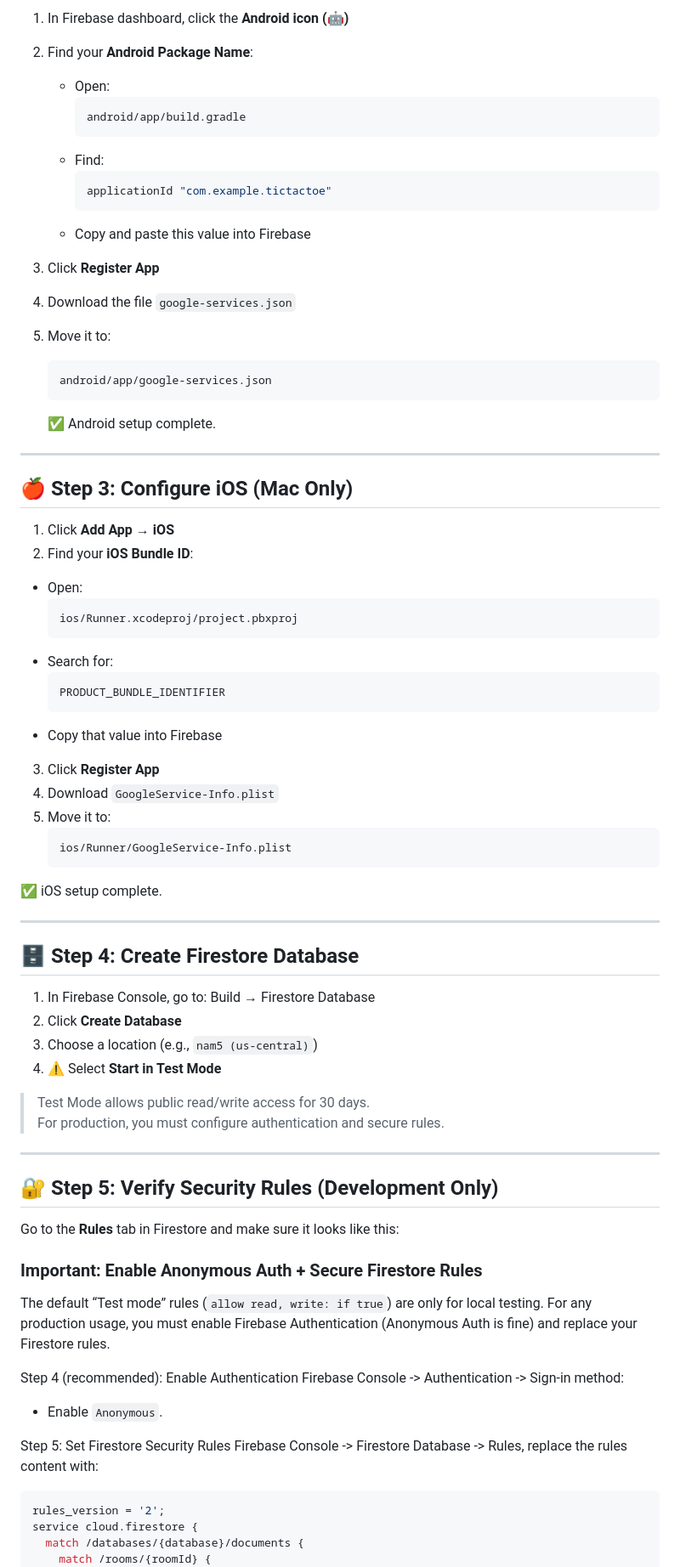
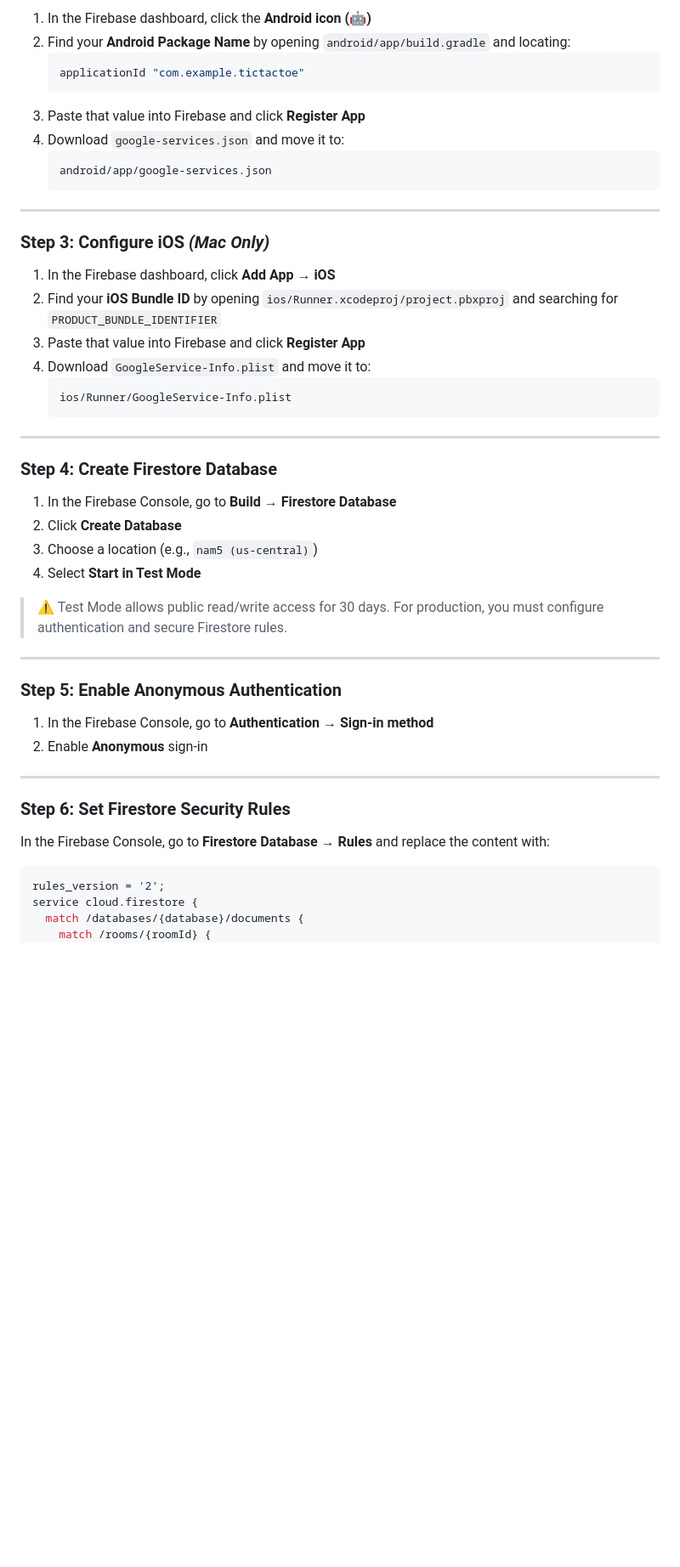
Before and after one commit to JhaSourav07/ticTakToe, a Markdown page: README.md, the part around one of its changes. Shown at 85% size. Rendered like a GitHub page; blank space fills up the shorter version.

Commit message:
Refactor README for clarity and consistency
Updated README.md to improve formatting and remove duplicate content.

````diff
--- a/README.md
+++ b/README.md
@@ -78,74 +92,50 @@ You must connect the project to your own Firebase project before running the app
 
-1. In Firebase dashboard, click the **Android icon (🤖)**
-2. Find your **Android Package Name**:
-   - Open:
-     ```
-     android/app/build.gradle
-     ```
-   - Find:
-     ```gradle
-     applicationId "com.example.tictactoe"
-     ```
-   - Copy and paste this value into Firebase
-
-3. Click **Register App**
-4. Download the file `google-services.json`
-5. Move it to:
+1. In the Firebase dashboard, click the **Android icon (🤖)**
+2. Find your **Android Package Name** by opening `android/app/build.gradle` and locating:
+   ```gradle
+   applicationId "com.example.tictactoe"
+   ```
+3. Paste that value into Firebase and click **Register App**
+4. Download `google-services.json` and move it to:
    ```
    android/app/google-services.json
    ```
-   ✅ Android setup complete.
 
 ---
 
-## 🍎 Step 3: Configure iOS (Mac Only)
+### Step 3: Configure iOS *(Mac Only)*
 
-1. Click **Add App → iOS**
-2. Find your **iOS Bundle ID**:
-- Open:
-  ```
-  ios/Runner.xcodeproj/project.pbxproj
-  ```
-- Search for:
-  ```
-  PRODUCT_BUNDLE_IDENTIFIER
-  ```
-- Copy that value into Firebase
-
-3. Click **Register App**
-4. Download `GoogleService-Info.plist`
-5. Move it to:
+1. In the Firebase dashboard, click **Add App → iOS**
+2. Find your **iOS Bundle ID** by opening `ios/Runner.xcodeproj/project.pbxproj` and searching for `PRODUCT_BUNDLE_IDENTIFIER`
+3. Paste that value into Firebase and click **Register App**
+4. Download `GoogleService-Info.plist` and move it to:
    ```
    ios/Runner/GoogleService-Info.plist
    ```
-✅ iOS setup complete.
 
 ---
-## 🗄 Step 4: Create Firestore Database
 
-1. In Firebase Console, go to:
-  Build → Firestore Database
+### Step 4: Create Firestore Database
+
+1. In the Firebase Console, go to **Build → Firestore Database**
 2. Click **Create Database**
 3. Choose a location (e.g., `nam5 (us-central)`)
-4. ⚠️ Select **Start in Test Mode**
+4. Select **Start in Test Mode**
 
-> Test Mode allows public read/write access for 30 days.
-> For production, you must configure authentication and secure rules.
+> ⚠️ Test Mode allows public read/write access for 30 days. For production, you must configure authentication and secure Firestore rules.
 
 ---
-## 🔐 Step 5: Verify Security Rules (Development Only)
 
-Go to the **Rules** tab in Firestore and make sure it looks like this:
+### Step 5: Enable Anonymous Authentication
 
-### Important: Enable Anonymous Auth + Secure Firestore Rules
-The default “Test mode” rules (`allow read, write: if true`) are only for local testing. For any production usage, you must enable Firebase Authentication (Anonymous Auth is fine) and replace your Firestore rules.
+1. In the Firebase Console, go to **Authentication → Sign-in method**
+2. Enable **Anonymous** sign-in
 
-Step 4 (recommended): Enable Authentication
-Firebase Console -> Authentication -> Sign-in method:
-* Enable `Anonymous`.
+---
 
-Step 5: Set Firestore Security Rules
-Firebase Console -> Firestore Database -> Rules, replace the rules content with:
+### Step 6: Set Firestore Security Rules
+
+In the Firebase Console, go to **Firestore Database → Rules** and replace the content with:
 
 ```javascript
 rules_version = '2';
````
Also changed, not shown: other parts of README.md (+73 -100 lines).
